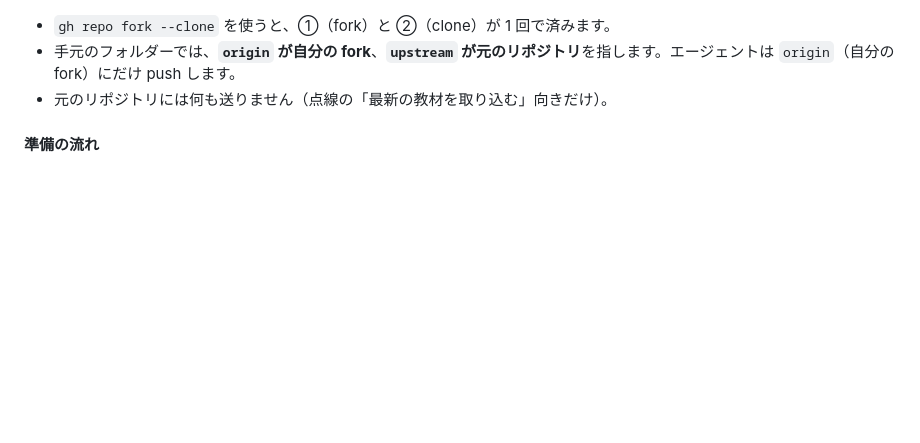
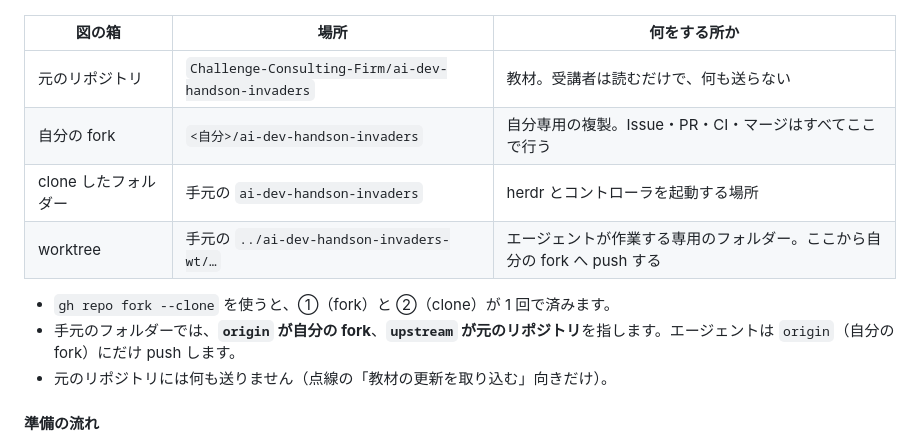
Before and after one commit to Challenge-Consulting-Firm/ai-dev-handson-invaders, a Markdown page: docs/handson/README.md, the part around one of its changes. Rendered like a GitHub page; blank space fills up the shorter version.

Commit message:
fork の図の箱の文を短くし、場所と役目は表に分ける
Co-Authored-By: Claude Opus 5.5 <noreply@anthropic.com>
Claude-Session: https://claude.ai/code/session_01TsujhwjuzWeUbh9TPdGr7n

````diff
--- a/docs/handson/README.md
+++ b/docs/handson/README.md
@@ -123,8 +123,15 @@ flowchart LR
 ```
+
+| 図の箱 | 場所 | 何をする所か |
+|---|---|---|
+| 元のリポジトリ | `Challenge-Consulting-Firm/ai-dev-handson-invaders` | 教材。受講者は読むだけで、何も送らない |
+| 自分の fork | `<自分>/ai-dev-handson-invaders` | 自分専用の複製。Issue・PR・CI・マージはすべてここで行う |
+| clone したフォルダー | 手元の `ai-dev-handson-invaders` | herdr とコントローラを起動する場所 |
+| worktree | 手元の `../ai-dev-handson-invaders-wt/…` | エージェントが作業する専用のフォルダー。ここから自分の fork へ push する |
 
 - `gh repo fork --clone` を使うと、①（fork）と ②（clone）が 1 回で済みます。
 - 手元のフォルダーでは、**`origin` が自分の fork**、**`upstream` が元のリポジトリ**を指します。エージェントは `origin`（自分の fork）にだけ push します。
-- 元のリポジトリには何も送りません（点線の「最新の教材を取り込む」向きだけ）。
+- 元のリポジトリには何も送りません（点線の「教材の更新を取り込む」向きだけ）。
 
 #### 準備の流れ
 
````
Also changed, not shown: other parts of docs/handson/README.md (+11 -15 lines).
